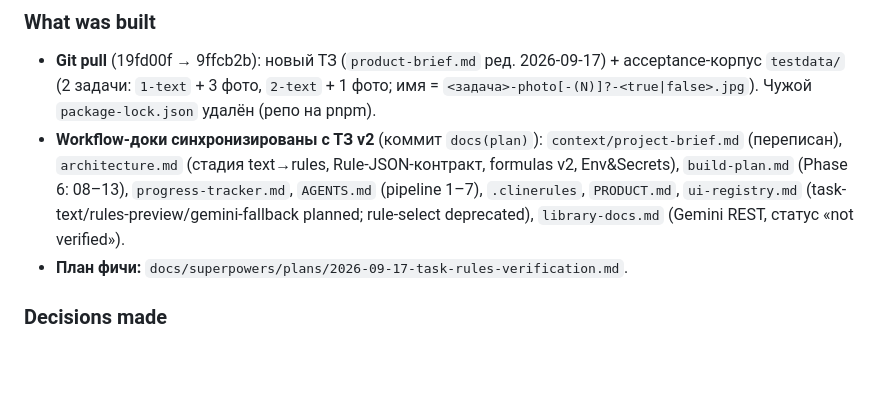
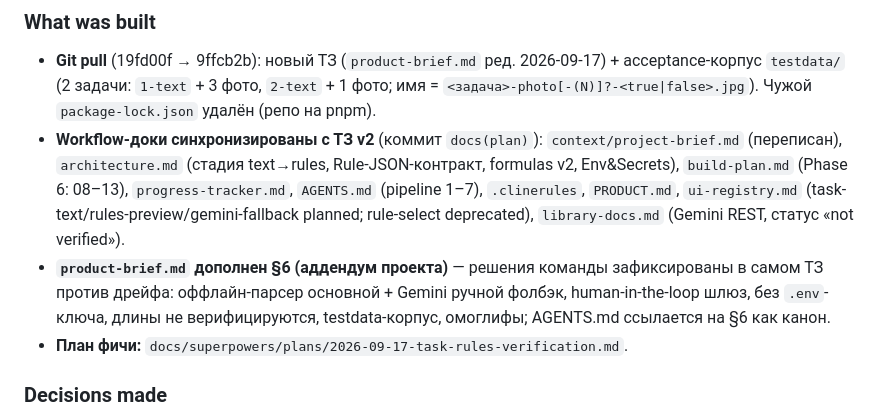
Before and after one commit to pavel-raspopov/geocheck-ai, a Markdown page: memory.md, the part around the change. Drawn GitHub-style; blank space fills up the shorter version.

```diff
--- a/memory.md
+++ b/memory.md
@@ -9,6 +9,7 @@ Last updated: 2026-09-17 (Session 8)
 
 - **Git pull** (19fd00f → 9ffcb2b): новый ТЗ (`product-brief.md` ред. 2026-09-17) + acceptance-корпус `testdata/` (2 задачи: `1-text` + 3 фото, `2-text` + 1 фото; имя = `<задача>-photo[-(N)]?-<true|false>.jpg`). Чужой `package-lock.json` удалён (репо на pnpm).
 - **Workflow-доки синхронизированы с ТЗ v2** (коммит `docs(plan)`): `context/project-brief.md` (переписан), `architecture.md` (стадия text→rules, Rule-JSON-контракт, formulas v2, Env&Secrets), `build-plan.md` (Phase 6: 08–13), `progress-tracker.md`, `AGENTS.md` (pipeline 1–7), `.clinerules`, `PRODUCT.md`, `ui-registry.md` (task-text/rules-preview/gemini-fallback planned; rule-select deprecated), `library-docs.md` (Gemini REST, статус «not verified»).
+- **`product-brief.md` дополнен §6 (аддендум проекта)** — решения команды зафиксированы в самом ТЗ против дрейфа: оффлайн-парсер основной + Gemini ручной фолбэк, human-in-the-loop шлюз, без `.env`-ключа, длины не верифицируются, testdata-корпус, омоглифы; AGENTS.md ссылается на §6 как канон.
 - **План фичи:** `docs/superpowers/plans/2026-09-17-task-rules-verification.md`.
 
 ### Decisions made
```
Also changed, not shown: AGENTS.md (+1 -1 lines), product-brief.md (+34 -0 lines).
